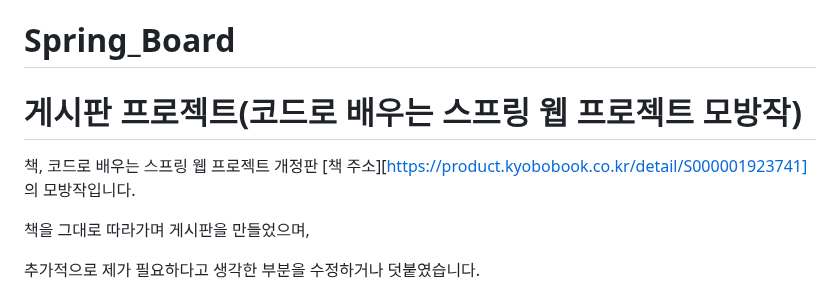
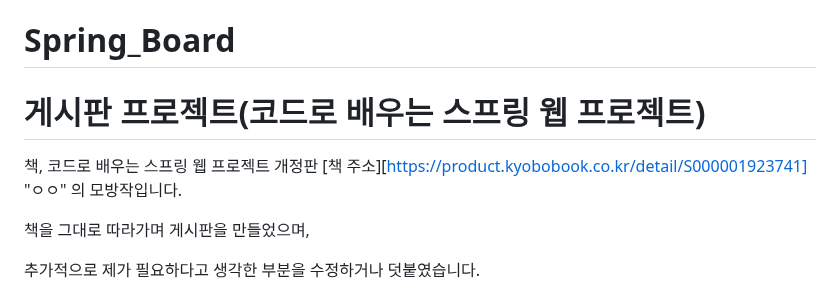
Before and after one commit to PleaseAttainBuddhaHood/Spring_Board, a Markdown page: README.md, the part around the change. Rendered like a GitHub page.

```diff
--- a/README.md
+++ b/README.md
@@ -1,9 +1,9 @@
 # Spring_Board
-# 게시판 프로젝트(코드로 배우는 스프링 웹 프로젝트 모방작)
+# 게시판 프로젝트(코드로 배우는 스프링 웹 프로젝트)
 
 
 
-책, 코드로 배우는 스프링 웹 프로젝트 개정판 [책 주소][https://product.kyobobook.co.kr/detail/S000001923741] 의 모방작입니다.
+책, 코드로 배우는 스프링 웹 프로젝트 개정판 [책 주소][https://product.kyobobook.co.kr/detail/S000001923741] "ㅇㅇ" 의 모방작입니다.
 
 
 
```
